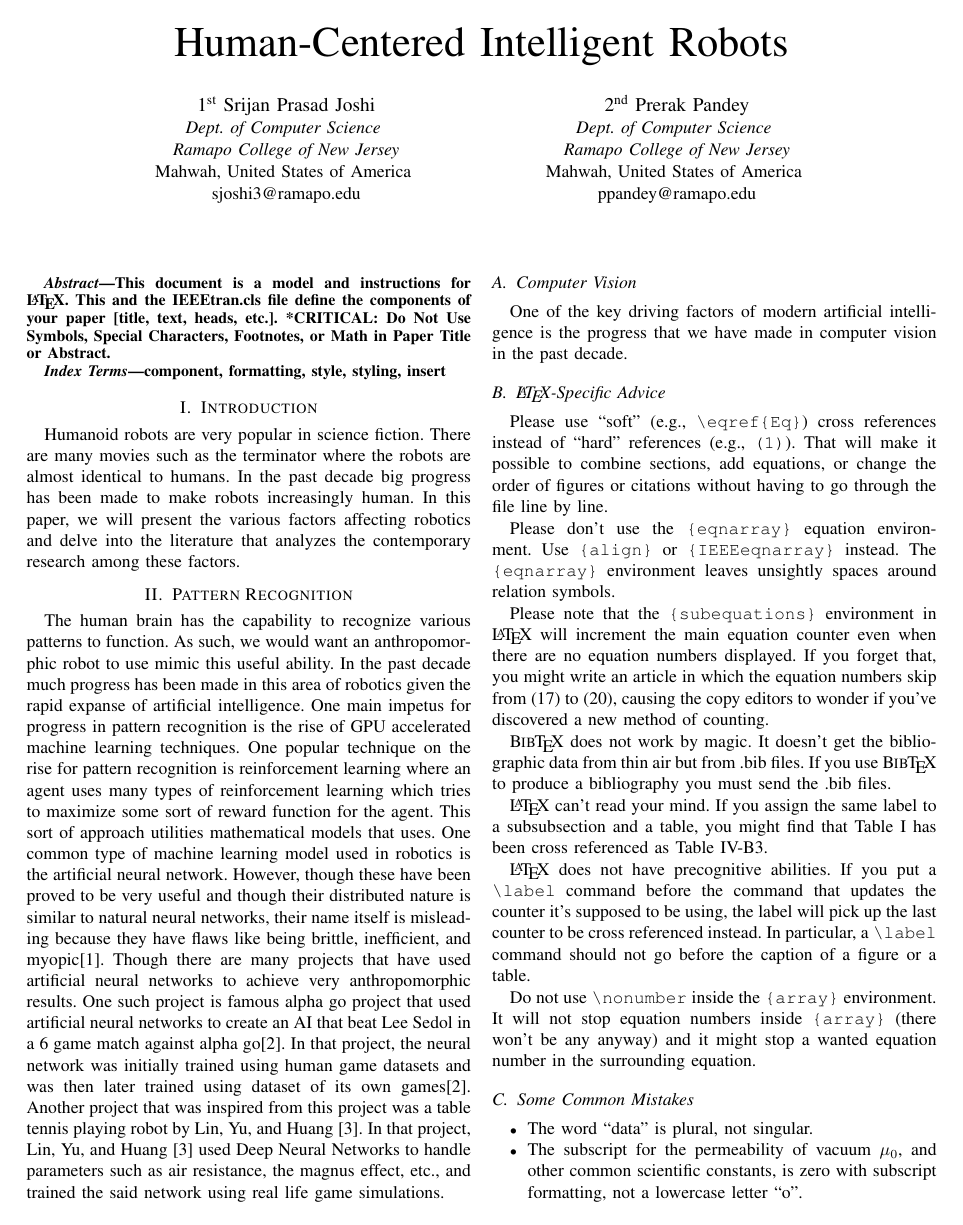
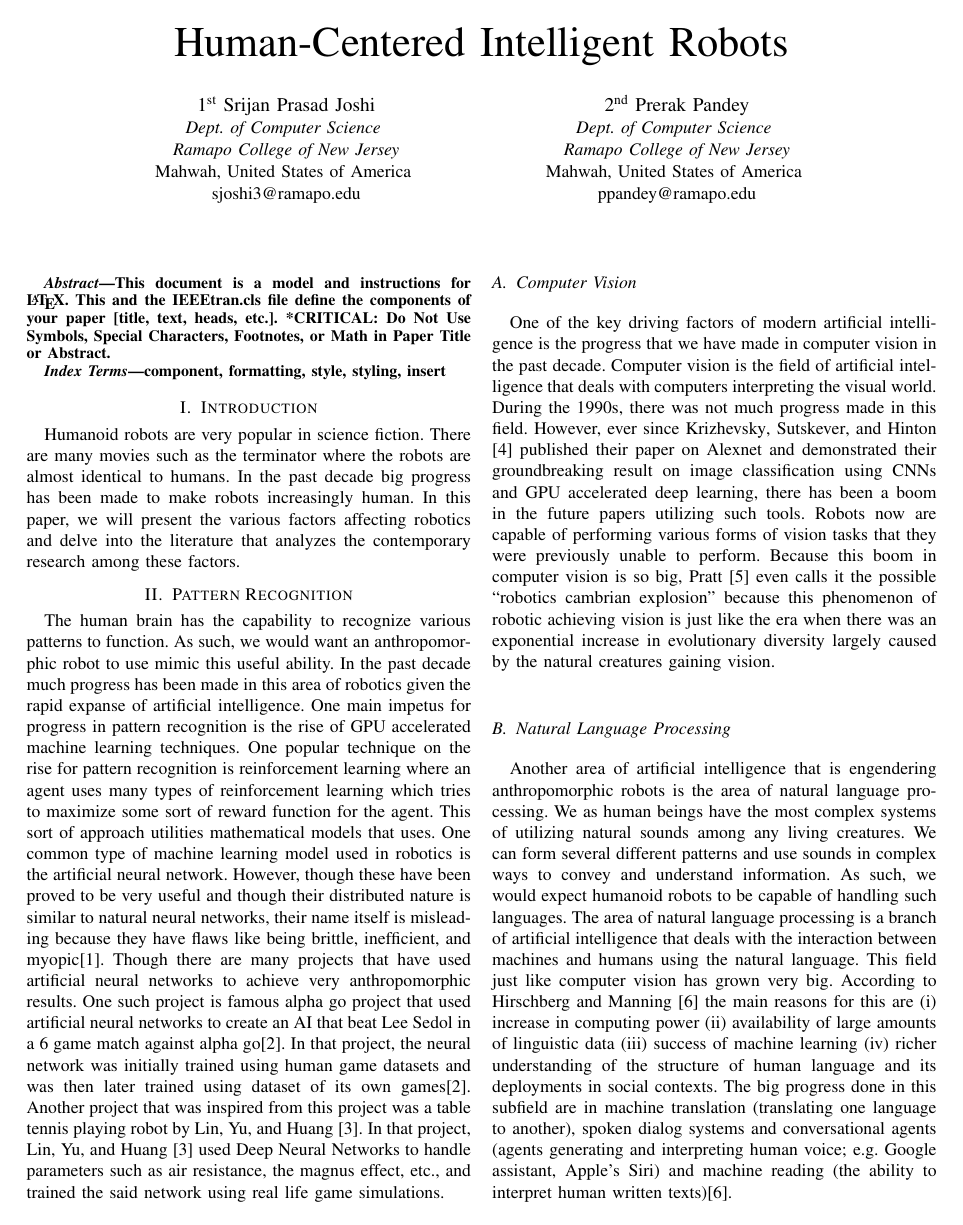
Before and after one commit to Srijan1214/Robotics-Literature-Review, a LaTeX paper (work.tex, which reads ai_citations.bib): page 1 of 3. The pictures show the PDF file work.pdf that the author committed with the source.

Commit message:
First page done

```diff
--- a/ai_citations.bib
+++ b/ai_citations.bib
@@ -137,0 +155 @@ url={https://doi.org/10.1007/s11023-019-09506-6}
+  number={1},
--- a/work.tex
+++ b/work.tex
@@ -49,25 +49,12 @@ Humanoid robots are very popular in science fiction. There are many movies such
 The human brain has the capability to recognize various patterns to function. As such, we would want an anthropomorphic robot to use mimic this useful ability. In the past decade much progress has been made in this area of robotics given the rapid expanse of artificial intelligence. One main impetus for progress in pattern recognition is the rise of GPU accelerated machine learning techniques. One popular technique on the rise for pattern recognition is reinforcement learning where an agent uses many types of reinforcement learning which tries to maximize some sort of reward function for the agent. This sort of approach utilities mathematical models that uses. One common type of machine learning model used in robotics is the artificial neural network. However, though these have been proved to be very useful and though their distributed nature is similar to natural neural networks, their name itself is misleading because they have flaws like being brittle, inefficient, and myopic\autocite{Watson2019}. Though there are many projects that have used artificial neural networks to achieve very anthropomorphic results. One such project is famous alpha go project that used artificial neural networks to create an AI that beat Lee Sedol in a 6 game match against alpha go\autocite{silver2017mastering}. In that project, the neural network was initially trained using human game datasets and was then later trained using dataset of its own games\autocite{silver2017mastering}. Another project that was inspired from this project was a table tennis playing robot by \textcite{lin2020}. In that project, \textcite{lin2020} used Deep Neural Networks to handle parameters such as air resistance, the magnus effect, etc., and trained the said network using real life game simulations.
 
 \subsection{Computer Vision}
-One of the key driving factors of modern artificial intelligence is the progress that we have made in computer vision in the past decade.
+One of the key driving factors of modern artificial intelligence is the progress that we have made in computer vision in the past decade. Computer vision is the field of artificial intelligence that deals with computers interpreting the visual world. During the 1990s, there was not much progress made in this field. However, ever since \textcite{krizhevsky2012imagenet} published their paper on Alexnet and demonstrated their groundbreaking result on image classification using CNNs and GPU accelerated deep learning, there has been a boom in the future papers utilizing such tools. Robots now are capable of performing various forms of vision tasks that they were previously unable to perform. Because this boom in computer vision is so big, \textcite{pratt2015cambrian} even calls it the possible ``robotics cambrian explosion'' because this phenomenon of robotic achieving vision is just like the era when there was an exponential increase in evolutionary diversity largely caused by the natural creatures gaining vision.
+
+\subsection{Natural Language Processing}
+Another area of artificial intelligence that is engendering anthropomorphic robots is the area of natural language processing. We as human beings have the most complex systems of utilizing natural sounds among any living creatures. We can form several different patterns and use sounds in complex ways to convey and understand information. As such, we would expect humanoid robots to be capable of handling such languages. The area of natural language processing is a branch of artificial intelligence that deals with the interaction between machines and humans using the natural language. This field just like computer vision has grown very big. According to \textcite{hirschberg2015advances} the main reasons for this are (i) increase in computing power (ii) availability of large amounts of linguistic data (iii) success of machine learning (iv) richer understanding of the structure of human language and its deployments in social contexts. The big progress done in this subfield are in machine translation (translating one language to another), spoken dialog systems and conversational agents (agents generating and interpreting human voice; e.g. Google assistant, Apple's Siri) and machine reading (the ability to interpret human written texts)\autocite{hirschberg2015advances}.
 
 \subsection{\LaTeX-Specific Advice}
-
-Please use ``soft'' (e.g., \verb|\eqref{Eq}|) cross references instead
-of ``hard'' references (e.g., \verb|(1)|). That will make it possible
-to combine sections, add equations, or change the order of figures or
-citations without having to go through the file line by line.
-
-Please don't use the \verb|{eqnarray}| equation environment. Use
-\verb|{align}| or \verb|{IEEEeqnarray}| instead. The \verb|{eqnarray}|
-environment leaves unsightly spaces around relation symbols.
-
-Please note that the \verb|{subequations}| environment in {\LaTeX}
-will increment the main equation counter even when there are no
-equation numbers displayed. If you forget that, you might write an
-article in which the equation numbers skip from (17) to (20), causing
-the copy editors to wonder if you've discovered a new method of
-counting.
 
 {\BibTeX} does not work by magic. It doesn't get the bibliographic
 data from thin air but from .bib files. If you use {\BibTeX} to produce a
```
Also changed, not shown: work.bbl, work.pdf, ai_citations.bib (40 more changed lines), 4 other files.
